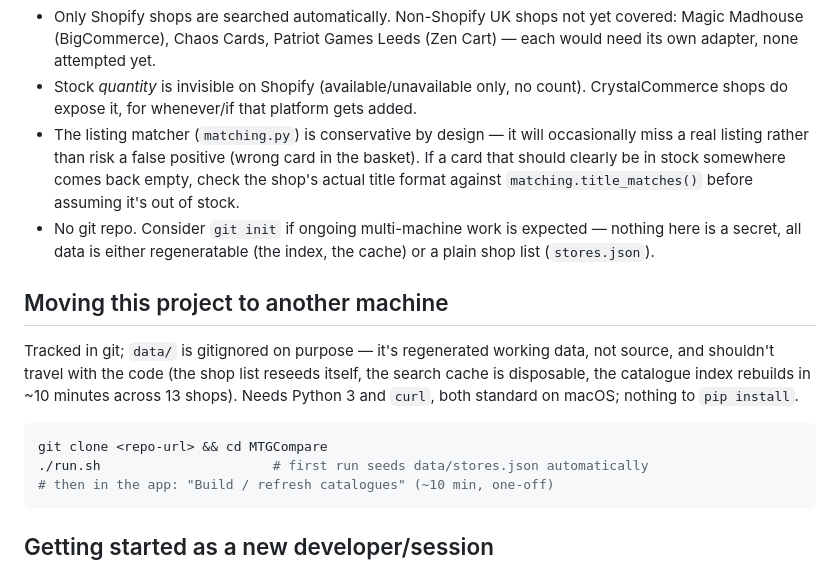
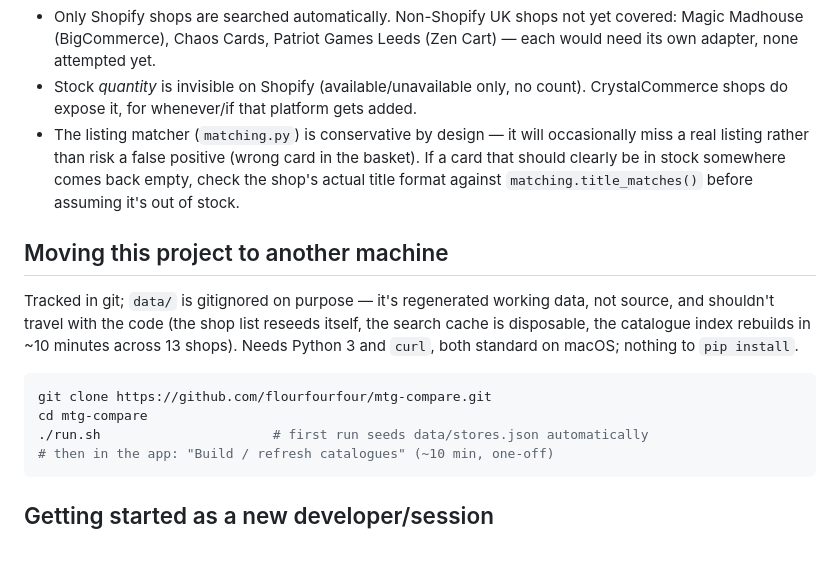
Before and after one commit to flourfourfour/mtg-compare, a Markdown page: CLAUDE.md, the part around the change. Drawn GitHub-style.

Commit message:
CLAUDE.md: fix stale git instructions
- 'No git repo' line in Known limitations was wrong and contradicted the
  section right below it — this has been tracked in git since the initial
  commit.
- Clone snippet used a <repo-url> placeholder and 'cd MTGCompare', but
  cloning mtg-compare.git actually creates a folder called mtg-compare.
  Made it a real, correct, copy-pasteable command, same as README.md.

Co-Authored-By: Claude Sonnet 5 <noreply@anthropic.com>

````diff
--- a/CLAUDE.md
+++ b/CLAUDE.md
@@ -89,14 +89,14 @@ Zero external dependencies: stdlib Python 3 + `curl` (already on macOS). No npm,
 - Only Shopify shops are searched automatically. Non-Shopify UK shops not yet covered: Magic Madhouse (BigCommerce), Chaos Cards, Patriot Games Leeds (Zen Cart) — each would need its own adapter, none attempted yet.
 - Stock *quantity* is invisible on Shopify (available/unavailable only, no count). CrystalCommerce shops do expose it, for whenever/if that platform gets added.
 - The listing matcher (`matching.py`) is conservative by design — it will occasionally miss a real listing rather than risk a false positive (wrong card in the basket). If a card that should clearly be in stock somewhere comes back empty, check the shop's actual title format against `matching.title_matches()` before assuming it's out of stock.
-- No git repo. Consider `git init` if ongoing multi-machine work is expected — nothing here is a secret, all data is either regeneratable (the index, the cache) or a plain shop list (`stores.json`).
 
 ## Moving this project to another machine
 
 Tracked in git; `data/` is gitignored on purpose — it's regenerated working data, not source, and shouldn't travel with the code (the shop list reseeds itself, the search cache is disposable, the catalogue index rebuilds in ~10 minutes across 13 shops). Needs Python 3 and `curl`, both standard on macOS; nothing to `pip install`.
 
 ```bash
-git clone <repo-url> && cd MTGCompare
+git clone https://github.com/flourfourfour/mtg-compare.git
+cd mtg-compare
 ./run.sh                      # first run seeds data/stores.json automatically
 # then in the app: "Build / refresh catalogues" (~10 min, one-off)
 ```
````
